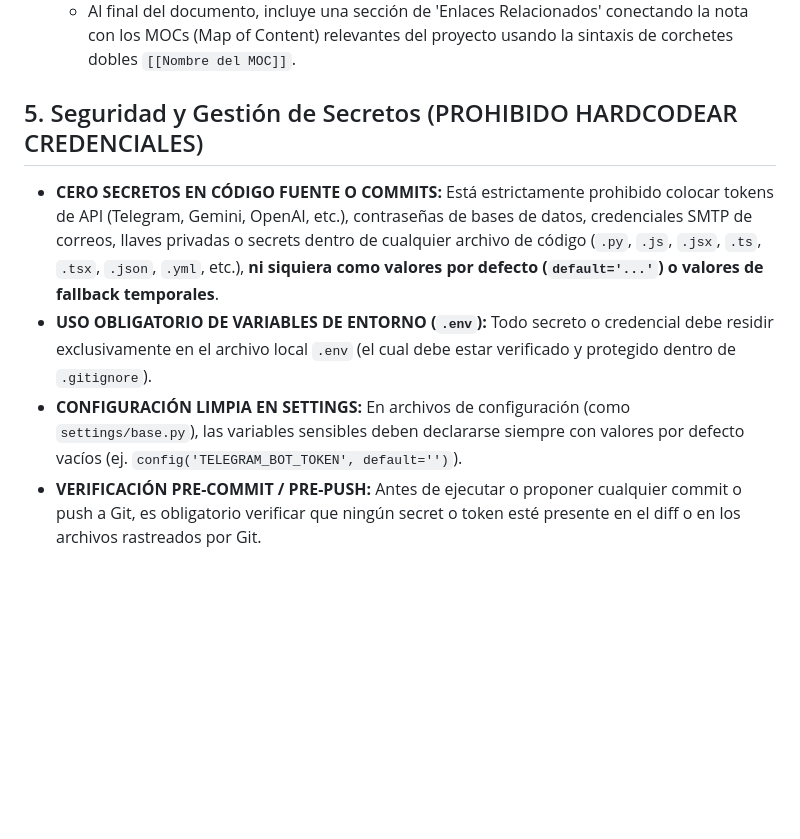
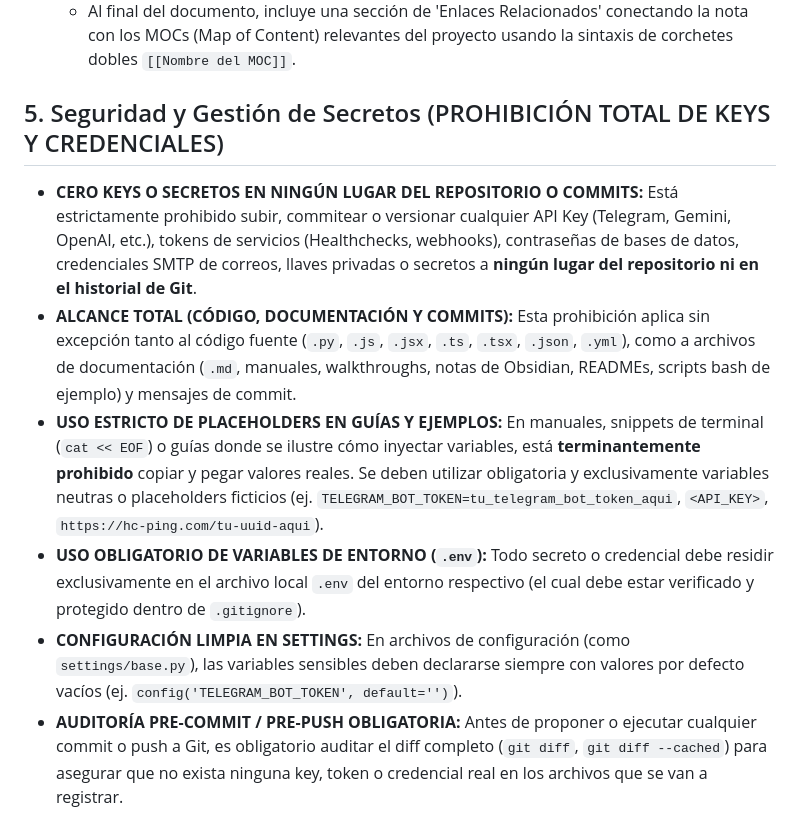
Before and after one commit to AlanContrera/Sistema-Integral-de-Gesti-n, a Markdown page: .agents/AGENTS.md, the part around the change. Drawn GitHub-style; blank space fills up the shorter version.

Commit message:
docs(agents): blindaje estricto de seguridad prohibiendo keys en commits, docs y ejemplos

```diff
--- a/.agents/AGENTS.md
+++ b/.agents/AGENTS.md
@@ -30,8 +30,10 @@
   - Utiliza la sintaxis avanzada de Markdown (callouts para advertencias o notas, bloques de código, listas).
   - Al final del documento, incluye una sección de 'Enlaces Relacionados' conectando la nota con los MOCs (Map of Content) relevantes del proyecto usando la sintaxis de corchetes dobles `[[Nombre del MOC]]`.
 
-## 5. Seguridad y Gestión de Secretos (PROHIBIDO HARDCODEAR CREDENCIALES)
-- **CERO SECRETOS EN CÓDIGO FUENTE O COMMITS:** Está estrictamente prohibido colocar tokens de API (Telegram, Gemini, OpenAI, etc.), contraseñas de bases de datos, credenciales SMTP de correos, llaves privadas o secrets dentro de cualquier archivo de código (`.py`, `.js`, `.jsx`, `.ts`, `.tsx`, `.json`, `.yml`, etc.), **ni siquiera como valores por defecto (`default='...'`) o valores de fallback temporales**.
-- **USO OBLIGATORIO DE VARIABLES DE ENTORNO (`.env`):** Todo secreto o credencial debe residir exclusivamente en el archivo local `.env` (el cual debe estar verificado y protegido dentro de `.gitignore`).
+## 5. Seguridad y Gestión de Secretos (PROHIBICIÓN TOTAL DE KEYS Y CREDENCIALES)
+- **CERO KEYS O SECRETOS EN NINGÚN LUGAR DEL REPOSITORIO O COMMITS:** Está estrictamente prohibido subir, commitear o versionar cualquier API Key (Telegram, Gemini, OpenAI, etc.), tokens de servicios (Healthchecks, webhooks), contraseñas de bases de datos, credenciales SMTP de correos, llaves privadas o secretos a **ningún lugar del repositorio ni en el historial de Git**.
+- **ALCANCE TOTAL (CÓDIGO, DOCUMENTACIÓN Y COMMITS):** Esta prohibición aplica sin excepción tanto al código fuente (`.py`, `.js`, `.jsx`, `.ts`, `.tsx`, `.json`, `.yml`), como a archivos de documentación (`.md`, manuales, walkthroughs, notas de Obsidian, READMEs, scripts bash de ejemplo) y mensajes de commit.
+- **USO ESTRICTO DE PLACEHOLDERS EN GUÍAS Y EJEMPLOS:** En manuales, snippets de terminal (`cat << EOF`) o guías donde se ilustre cómo inyectar variables, está **terminantemente prohibido** copiar y pegar valores reales. Se deben utilizar obligatoria y exclusivamente variables neutras o placeholders ficticios (ej. `TELEGRAM_BOT_TOKEN=tu_telegram_bot_token_aqui`, `<API_KEY>`, `https://hc-ping.com/tu-uuid-aqui`).
+- **USO OBLIGATORIO DE VARIABLES DE ENTORNO (`.env`):** Todo secreto o credencial debe residir exclusivamente en el archivo local `.env` del entorno respectivo (el cual debe estar verificado y protegido dentro de `.gitignore`).
 - **CONFIGURACIÓN LIMPIA EN SETTINGS:** En archivos de configuración (como `settings/base.py`), las variables sensibles deben declararse siempre con valores por defecto vacíos (ej. `config('TELEGRAM_BOT_TOKEN', default='')`).
-- **VERIFICACIÓN PRE-COMMIT / PRE-PUSH:** Antes de ejecutar o proponer cualquier commit o push a Git, es obligatorio verificar que ningún secret o token esté presente en el diff o en los archivos rastreados por Git.
+- **AUDITORÍA PRE-COMMIT / PRE-PUSH OBLIGATORIA:** Antes de proponer o ejecutar cualquier commit o push a Git, es obligatorio auditar el diff completo (`git diff`, `git diff --cached`) para asegurar que no exista ninguna key, token o credencial real en los archivos que se van a registrar.
```
